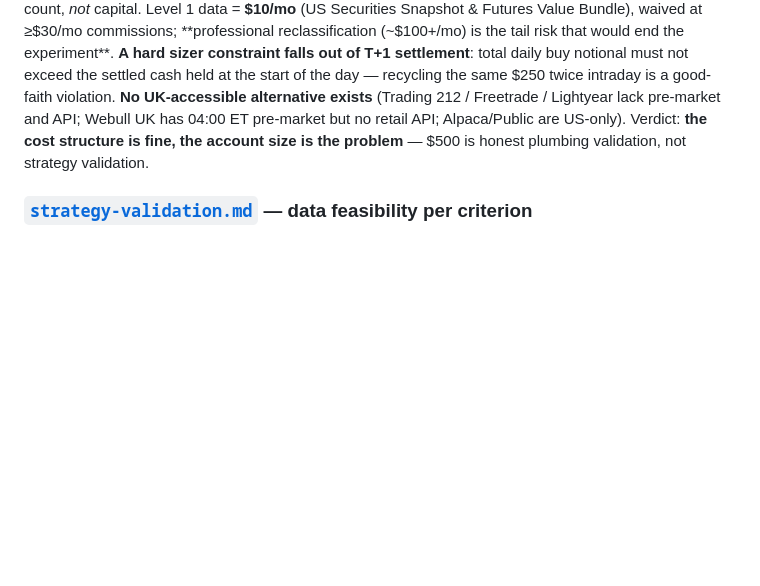
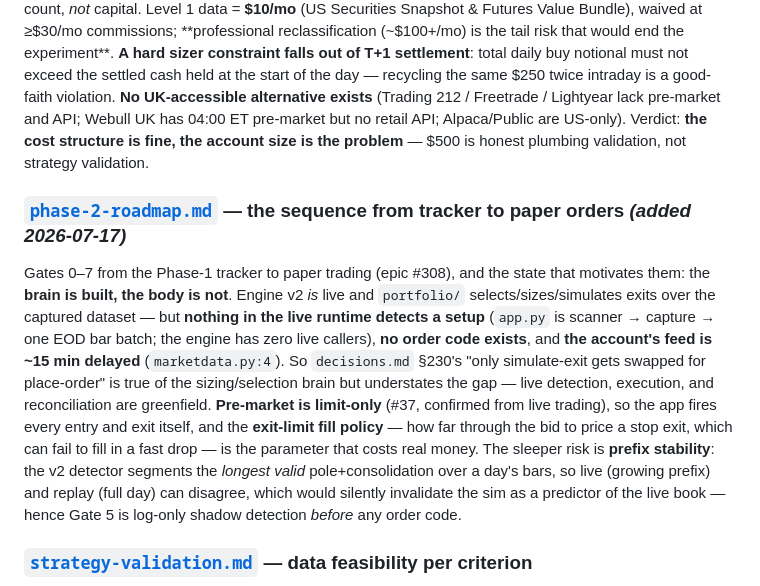
Before and after one commit to bennetwi92/small-cap-stack, a Markdown page: research/findings-index.md, the part around the change. Rendered like a GitHub page; blank space fills up the shorter version.

```diff
--- a/research/findings-index.md
+++ b/research/findings-index.md
@@ -23,6 +23,9 @@ Anchor constraint: a **persistent ~1.5–2 GB RAM process** (rules out serverles
 
 ### [`broker-costs.md`](./broker-costs.md) — IBKR cost model for a small UK cash account *(added 2026-07-15)*
 What it costs to run the live strategy through IBKR from a **UK cash account at ~$500**. **IBKR Lite is US-residents-only**, so a UK client is on IBKR Pro and **Tiered vs Fixed is the only commission lever**. **Tiered wins** ($0.35 min vs $1.00) across ~$1.70–20 — ~$46/mo all-in vs ~$84/mo — with a crossover at ~150 shares (**$1.67/share** at a $250 position) below which Fixed is marginally cheaper. **The per-order minimum, not the per-share rate, is the whole story**: at 25-share orders you pay ~4× the headline rate, which is why drag is **9–13%/month at $500 but ~2.9% at $2,000**. Costs scale with order count and share count, *not* capital. Level 1 data = **$10/mo** (US Securities Snapshot & Futures Value Bundle), waived at ≥$30/mo commissions; **professional reclassification (~$100+/mo) is the tail risk that would end the experiment**. **A hard sizer constraint falls out of T+1 settlement**: total daily buy notional must not exceed the settled cash held at the start of the day — recycling the same $250 twice intraday is a good-faith violation. **No UK-accessible alternative exists** (Trading 212 / Freetrade / Lightyear lack pre-market and API; Webull UK has 04:00 ET pre-market but no retail API; Alpaca/Public are US-only). Verdict: **the cost structure is fine, the account size is the problem** — $500 is honest plumbing validation, not strategy validation.
+
+### [`phase-2-roadmap.md`](./phase-2-roadmap.md) — the sequence from tracker to paper orders *(added 2026-07-17)*
+Gates 0–7 from the Phase-1 tracker to paper trading (epic #308), and the state that motivates them: the **brain is built, the body is not**. Engine v2 *is* live and `portfolio/` selects/sizes/simulates exits over the captured dataset — but **nothing in the live runtime detects a setup** (`app.py` is scanner → capture → one EOD bar batch; the engine has zero live callers), **no order code exists**, and **the account's feed is ~15 min delayed** (`marketdata.py:4`). So `decisions.md` §230's "only simulate-exit gets swapped for place-order" is true of the sizing/selection brain but understates the gap — live detection, execution, and reconciliation are greenfield. **Pre-market is limit-only** (#37, confirmed from live trading), so the app fires every entry and exit itself, and the **exit-limit fill policy** — how far through the bid to price a stop exit, which can fail to fill in a fast drop — is the parameter that costs real money. The sleeper risk is **prefix stability**: the v2 detector segments the *longest valid* pole+consolidation over a day's bars, so live (growing prefix) and replay (full day) can disagree, which would silently invalidate the sim as a predictor of the live book — hence Gate 5 is log-only shadow detection *before* any order code.
 
 ### [`strategy-validation.md`](./strategy-validation.md) — data feasibility per criterion
 Most **per-ticker** criteria are Easy/Medium on free sources (Finnhub quote/news + FMP shares-float + FINRA short interest); price/change%/quote are Easy. The **two hardest gaps** both point to IBKR as the practical backbone: (a) the **pre-market 4am–noon window** — only IBKR (`useRTH=0`) supplies real-time pre-market 5-min bars cheaply; yfinance is too delayed/rate-limited/ToS-exposed for live use; and (b) the **universe scanner** — there is no free real-time pre-market low-float gainer scanner; IBKR's scanner (≤50 rows, ≤10 scans, weak pre-market coverage) is the only cheap option, with float/short applied as post-filters. Bull-flag and candle-count detection are local compute, feasible given clean gap-free bars. Short interest is inherently stale (~1–2 wk lag).
```
Also changed, not shown: research/phase-2-roadmap.md (added, +109 -0 lines).
